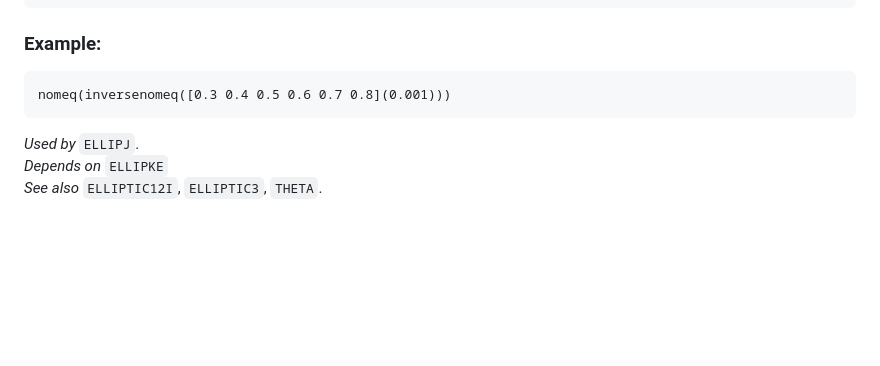
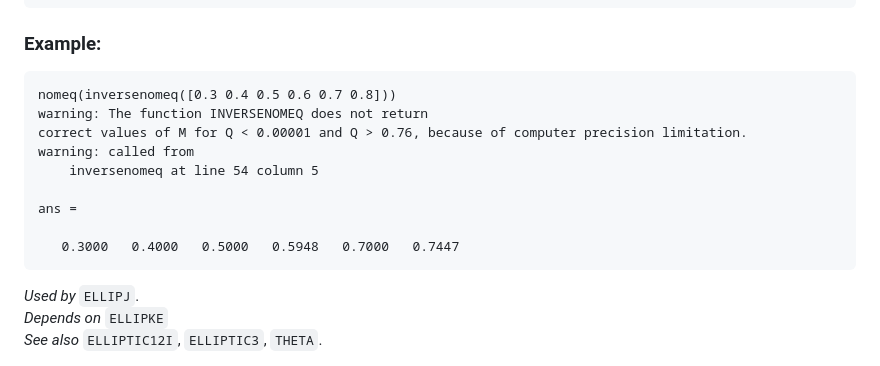
Before and after one commit to moiseevigor/elliptic, a Markdown page: README.md, the part around the change. Rendered like a GitHub page; blank space fills up the shorter version.

Commit message:
Update README.md
inversenomeQ outputs

````diff
--- a/README.md
+++ b/README.md
@@ -320,7 +320,15 @@ nomeq(1-eps) = 0.77548641878026
 ### Example:
 
 ```
-nomeq(inversenomeq([0.3 0.4 0.5 0.6 0.7 0.8](0.001)))
+nomeq(inversenomeq([0.3 0.4 0.5 0.6 0.7 0.8]))
+warning: The function INVERSENOMEQ does not return
+correct values of M for Q < 0.00001 and Q > 0.76, because of computer precision limitation.
+warning: called from
+    inversenomeq at line 54 column 5
+
+ans =
+
+   0.3000   0.4000   0.5000   0.5948   0.7000   0.7447
 ```
 
 *Used by*  `ELLIPJ`.<br>
````
